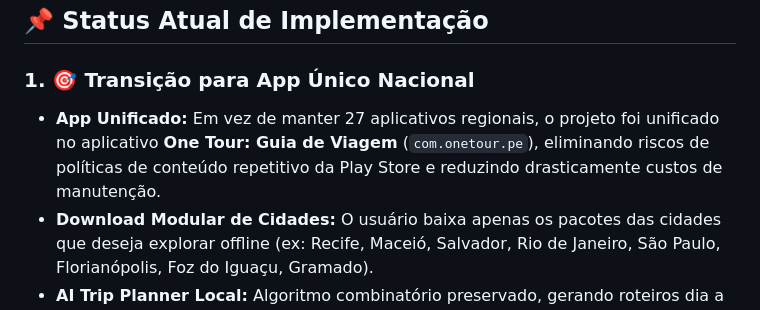
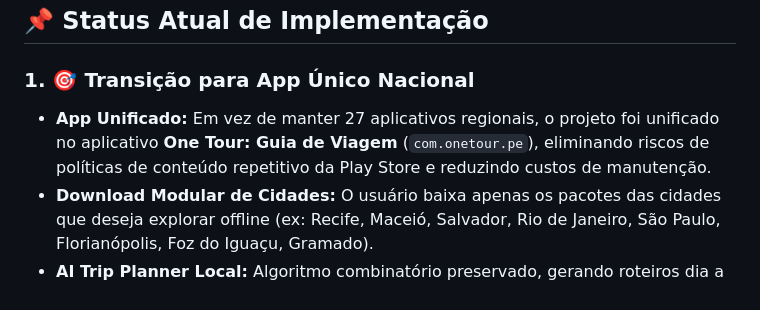
Before and after one commit to MarcilioLeiteSilva/one_tour, a Markdown page: README.md, the part around the change. Drawn GitHub-style.

Commit message:
docs: consolidar README do One Tour: Guia de Viagem

```diff
--- a/README.md
+++ b/README.md
@@ -53,7 +53,7 @@ One_tour/
 ## 📌 Status Atual de Implementação
 
 ### 1. 🎯 Transição para App Único Nacional
-* **App Unificado:** Em vez de manter 27 aplicativos regionais, o projeto foi unificado no aplicativo **One Tour: Guia de Viagem** (`com.onetour.pe`), eliminando riscos de políticas de conteúdo repetitivo da Play Store e reduzindo drasticamente custos de manutenção.
+* **App Unificado:** Em vez de manter 27 aplicativos regionais, o projeto foi unificado no aplicativo **One Tour: Guia de Viagem** (`com.onetour.pe`), eliminando riscos de políticas de conteúdo repetitivo da Play Store e reduzindo custos de manutenção.
 * **Download Modular de Cidades:** O usuário baixa apenas os pacotes das cidades que deseja explorar offline (ex: Recife, Maceió, Salvador, Rio de Janeiro, São Paulo, Florianópolis, Foz do Iguaçu, Gramado).
 * **AI Trip Planner Local:** Algoritmo combinatório preservado, gerando roteiros dia a dia sem custos de servidor e 100% offline.
 
```
